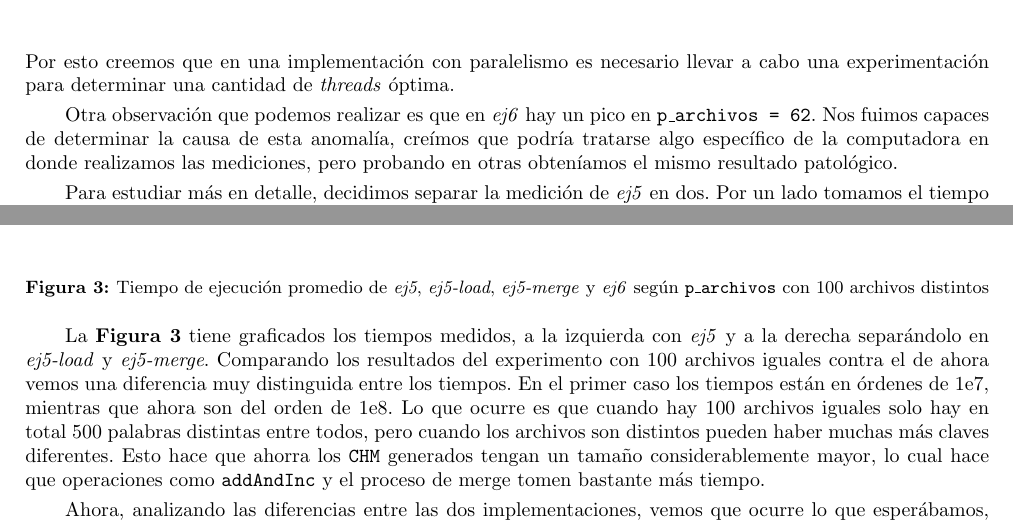
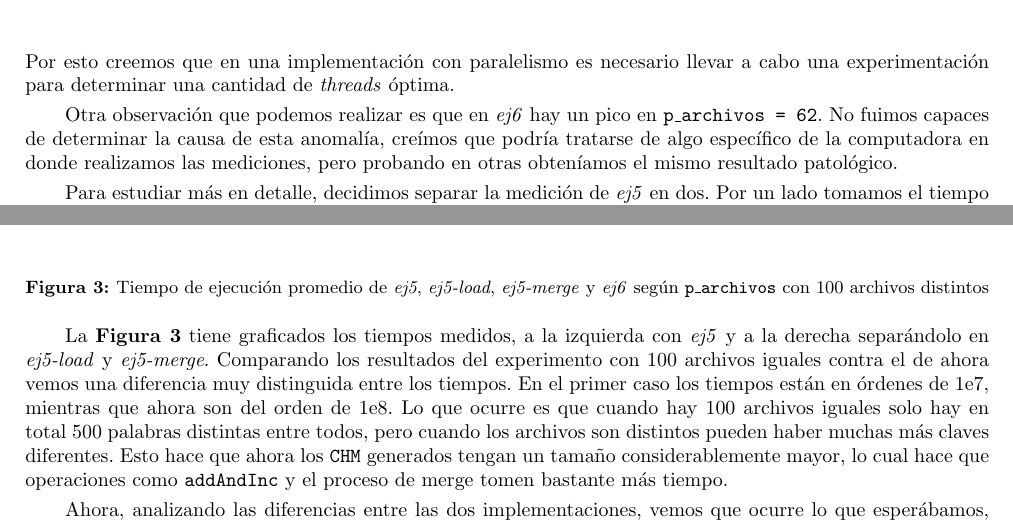
Before and after one commit to rozen03/so-tp1, a LaTeX document (entregable/informe/informe.tex): two parts of pages 8 and 9 of 11, joined at a grey line, cut so that both start at the same text. Compiled offline with pdfLaTeX; the source files are stored in an older character set and shown here as Unicode.

Commit message:
Algunas correcciones

```diff
--- a/entregable/informe/informe.tex
+++ b/entregable/informe/informe.tex
@@ -315,7 +315,7 @@ Los resultados los presentamos graficados en la \textbf{Figura \ref{fig:exp1}},
 
 En \textit{ej6} esto no pasa, y además observamos que, tal cual habíamos predicho, el tiempo se reduce de forma importante en los primeros valores de \texttt{p\_archivos} (reduciendo a aproximadamente la mitad el tiempo donde solo hay 1 \textit{thread}), pero después este efecto desaparece, seguir agregando \textit{threads} no sirve para bajar el tiempo. Por esto creemos que en una implementación con paralelismo es necesario llevar a cabo una experimentación para determinar una cantidad de \textit{threads} óptima.
 
-Otra observación que podemos realizar es que en \textit{ej6} hay un pico en \texttt{p\_archivos = 62}. Nos fuimos capaces de determinar la causa de esta anomalía, creímos que podría tratarse algo específico de la computadora en donde realizamos las mediciones, pero probando en otras obteníamos el mismo resultado patológico.
+Otra observación que podemos realizar es que en \textit{ej6} hay un pico en \texttt{p\_archivos = 62}. No fuimos capaces de determinar la causa de esta anomalía, creímos que podría tratarse de algo específico de la computadora en donde realizamos las mediciones, pero probando en otras obteníamos el mismo resultado patológico.
 
 Para estudiar más en detalle, decidimos separar la medición de \textit{ej5} en dos. Por un lado tomamos el tiempo que se tarda en armar los \texttt{p\_archivos} \texttt{CHM} indivuales y por otro lado medimos el tiempo de realizar el merge de todos ellos en \texttt{mapa}. Llamaremos a estos tiempos \textit{ej5-load} y \textit{ej5-merge} respectivamente.
 
@@ -338,7 +338,7 @@ Nuestra hipótesis entonces es que si en vez de usar 100 archivos iguales usára
    \label{fig:exp2}
 \end{center}
 
-La \textbf{Figura \ref{fig:exp2}} tiene graficados los tiempos medidos, a la izquierda con \textit{ej5} y a la derecha separándolo en \textit{ej5-load} y \textit{ej5-merge}. Comparando los resultados del experimento con 100 archivos iguales contra el de ahora vemos una diferencia muy distinguida entre los tiempos. En el primer caso los tiempos están en órdenes de 1e7, mientras que ahora son del orden de 1e8. Lo que ocurre es que cuando hay 100 archivos iguales solo hay en total 500 palabras distintas entre todos, pero cuando los archivos son distintos pueden haber muchas más claves diferentes. Esto hace que ahorra los \texttt{CHM} generados tengan un tamaño considerablemente mayor, lo cual hace que operaciones como \texttt{addAndInc} y el proceso de merge tomen bastante más tiempo.
+La \textbf{Figura \ref{fig:exp2}} tiene graficados los tiempos medidos, a la izquierda con \textit{ej5} y a la derecha separándolo en \textit{ej5-load} y \textit{ej5-merge}. Comparando los resultados del experimento con 100 archivos iguales contra el de ahora vemos una diferencia muy distinguida entre los tiempos. En el primer caso los tiempos están en órdenes de 1e7, mientras que ahora son del orden de 1e8. Lo que ocurre es que cuando hay 100 archivos iguales solo hay en total 500 palabras distintas entre todos, pero cuando los archivos son distintos pueden haber muchas más claves diferentes. Esto hace que ahora los \texttt{CHM} generados tengan un tamaño considerablemente mayor, lo cual hace que operaciones como \texttt{addAndInc} y el proceso de merge tomen bastante más tiempo.
 
 
 Ahora, analizando las diferencias entre las dos implementaciones, vemos que ocurre lo que esperábamos, \textit{ej5-load} es siempre menor a \textit{ej6}. En este caso los bloqueos no son el único factor, también hay que tener en cuenta que ahora los \texttt{CHM} individuales son más chicos que el \texttt{CHM} global, tienen menos claves porque solo contienen las de los archivos que revisan, mientras que todos los archivos en su totalidad tienen más palabras distintas, por lo que el \texttt{CHM} global que se crea en el ejercicio 6 es más grande y sus entradas toman más tiempo en recorrer cuando se hace \texttt{addAndInc}.
```
